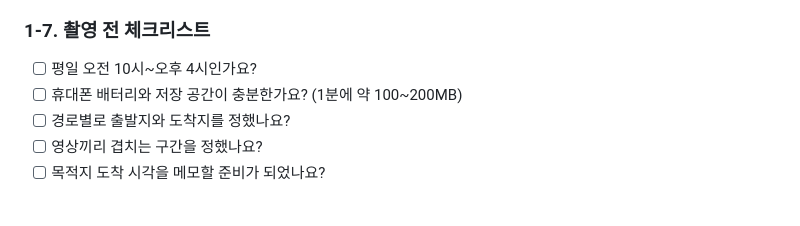
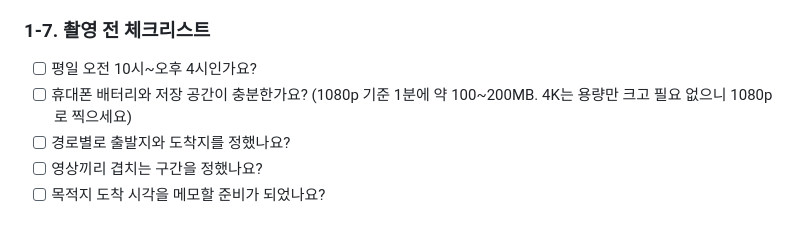
Before and after one commit to bandit1397/indoor-tracking, a Markdown page: README.md, the part around the change. Drawn GitHub-style.

Commit message:
README: note 1080p recording size
Co-Authored-By: Claude Opus 5.5 <noreply@anthropic.com>

```diff
--- a/README.md
+++ b/README.md
@@ -109,7 +109,7 @@ AI는 벽, 천장, 표지판처럼 **움직이지 않는 것**을 기준으로
 ### 1-7. 촬영 전 체크리스트
 
 - [ ] 평일 오전 10시~오후 4시인가요?
-- [ ] 휴대폰 배터리와 저장 공간이 충분한가요? (1분에 약 100~200MB)
+- [ ] 휴대폰 배터리와 저장 공간이 충분한가요? (1080p 기준 1분에 약 100~200MB. 4K는 용량만 크고 필요 없으니 1080p로 찍으세요)
 - [ ] 경로별로 출발지와 도착지를 정했나요?
 - [ ] 영상끼리 겹치는 구간을 정했나요?
 - [ ] 목적지 도착 시각을 메모할 준비가 되었나요?
```
